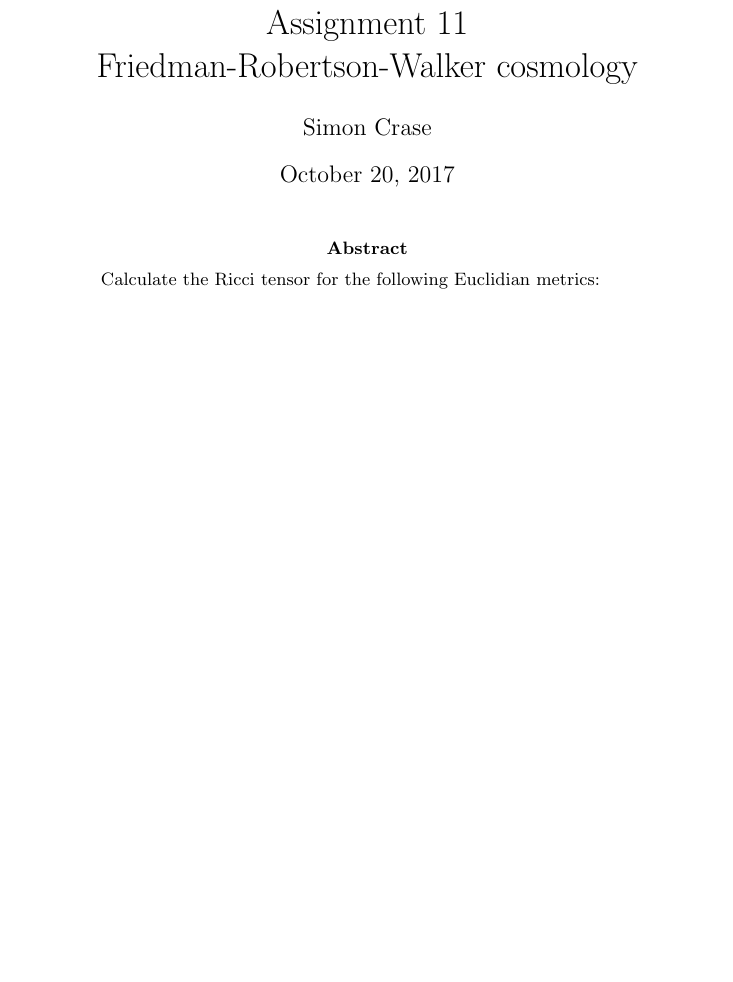
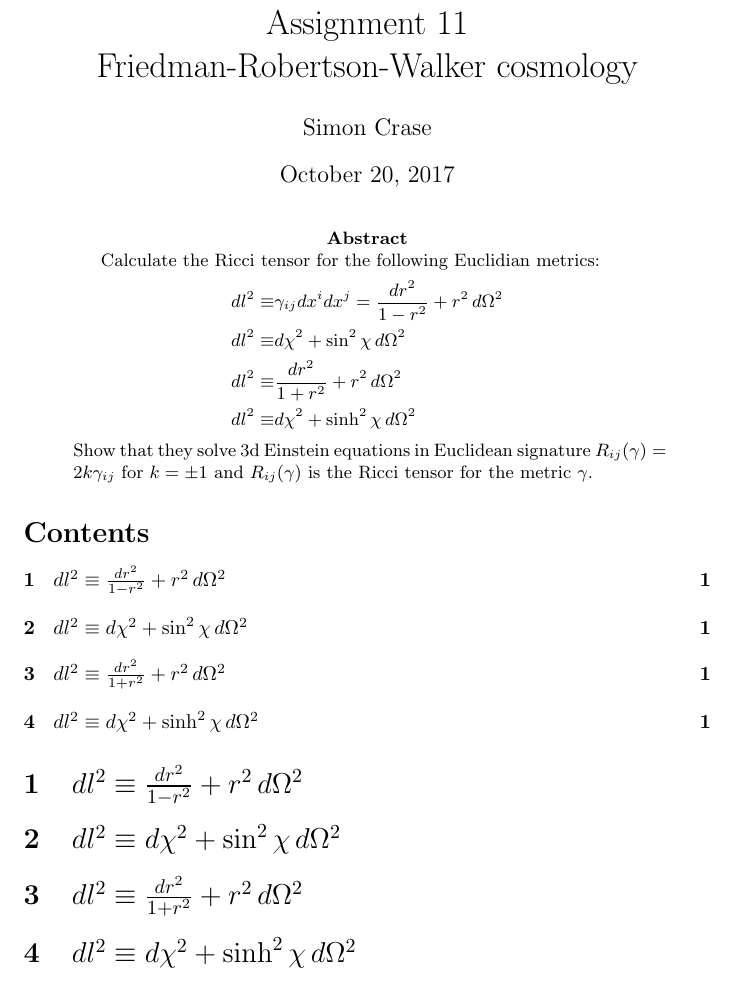
Before and after one commit to weka511/gr, a LaTeX paper (GR-problem-11.tex): part of the page, cut so that both start at the same text, the shorter picture padded with empty space. Compiled offline with pdfLaTeX.

Commit message:
Completed skeleton for week 11

```diff
--- a/GR-problem-11.tex
+++ b/GR-problem-11.tex
@@ -1,5 +1,5 @@
 \documentclass[]{article}
-
+\usepackage{amsmath}
 %opening
 \title{Introduction into General Relativity\\Assignment 11\\Friedman-Robertson-Walker cosmology}
 \author{Simon Crase}
@@ -10,8 +10,20 @@
 
 \begin{abstract}
 Calculate the Ricci tensor for the following Euclidian metrics:
+\begin{align*}
+dl^2\equiv&\gamma_{ij}dx^idx^j=\frac{dr^2}{1-r^2}+r^2\,d\Omega^2\\
+dl^2\equiv&d\chi^2+\sin^2 \chi\,d\Omega^2\\
+dl^2\equiv&\frac{dr^2}{1+r^2}+r^2\,d\Omega^2\\
+dl^2\equiv&d\chi^2+\sinh^2 \chi\,d\Omega^2
+\end{align*}
+Show that they solve 3d Einstein equations in Euclidean signature $R_{ij}(\gamma)=2k\gamma_{ij}$ for $k=\pm 1$ and $R_{ij}(\gamma)$ is the Ricci tensor for the metric $\gamma$.
 \end{abstract}
 
-\section{}
+\tableofcontents
+
+\section{$dl^2\equiv\frac{dr^2}{1-r^2}+r^2\,d\Omega^2$}
+\section{$dl^2\equiv d\chi^2+\sin^2 \chi\,d\Omega^2$}
+\section{$dl^2\equiv\frac{dr^2}{1+r^2}+r^2\,d\Omega^2$}
+\section{$dl^2\equiv d\chi^2+\sinh^2 \chi\,d\Omega^2$}
 
 \end{document}
```
